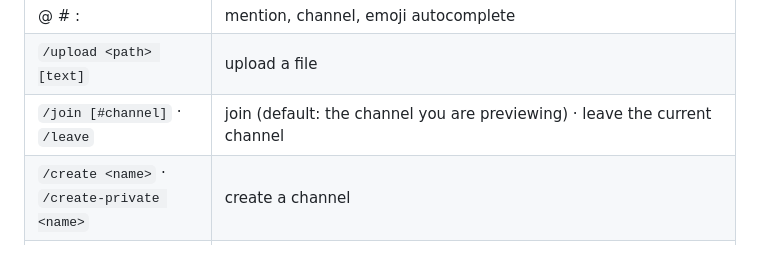
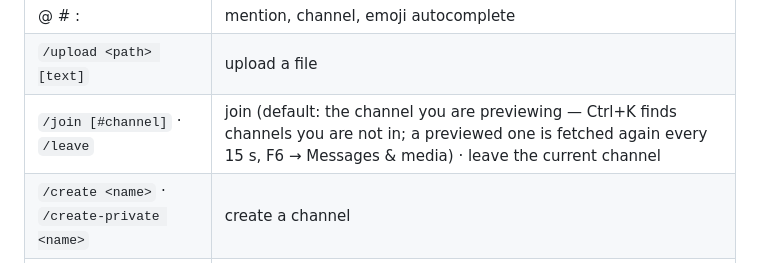
Before and after one commit to dmytrobsp/klack, a Markdown page: README.md, the part around the change. GitHub-like rendering.

Commit message:
docs: README on previewed channels
Co-Authored-By: Claude Opus 5.5 <noreply@anthropic.com>

```diff
--- a/README.md
+++ b/README.md
@@ -118,7 +118,7 @@ workspace account in `drafts/<team>-<user>.json` under the local data folder
 | Enter · Alt+Enter | send · new line |
 | @ # : | mention, channel, emoji autocomplete |
 | `/upload <path> [text]` | upload a file |
-| `/join [#channel]` · `/leave` | join (default: the channel you are previewing) · leave the current channel |
+| `/join [#channel]` · `/leave` | join (default: the channel you are previewing — Ctrl+K finds channels you are not in; a previewed one is fetched again every 15 s, F6 → Messages & media) · leave the current channel |
 | `/create <name>` · `/create-private <name>` | create a channel |
 | `/dm @a [@b …]` | open a DM, or a group DM with up to 8 people |
 | `/snippet [lang] [title]` + lines | post the lines after the command (Alt+Enter) as a text snippet |
```
